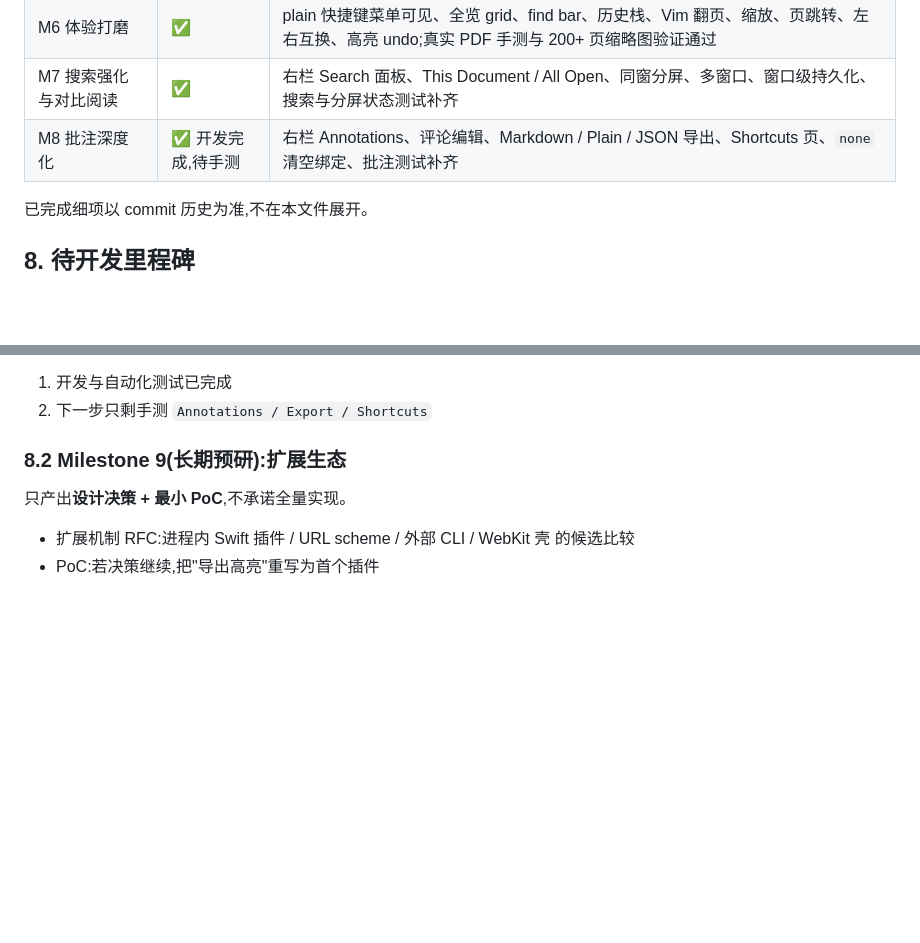
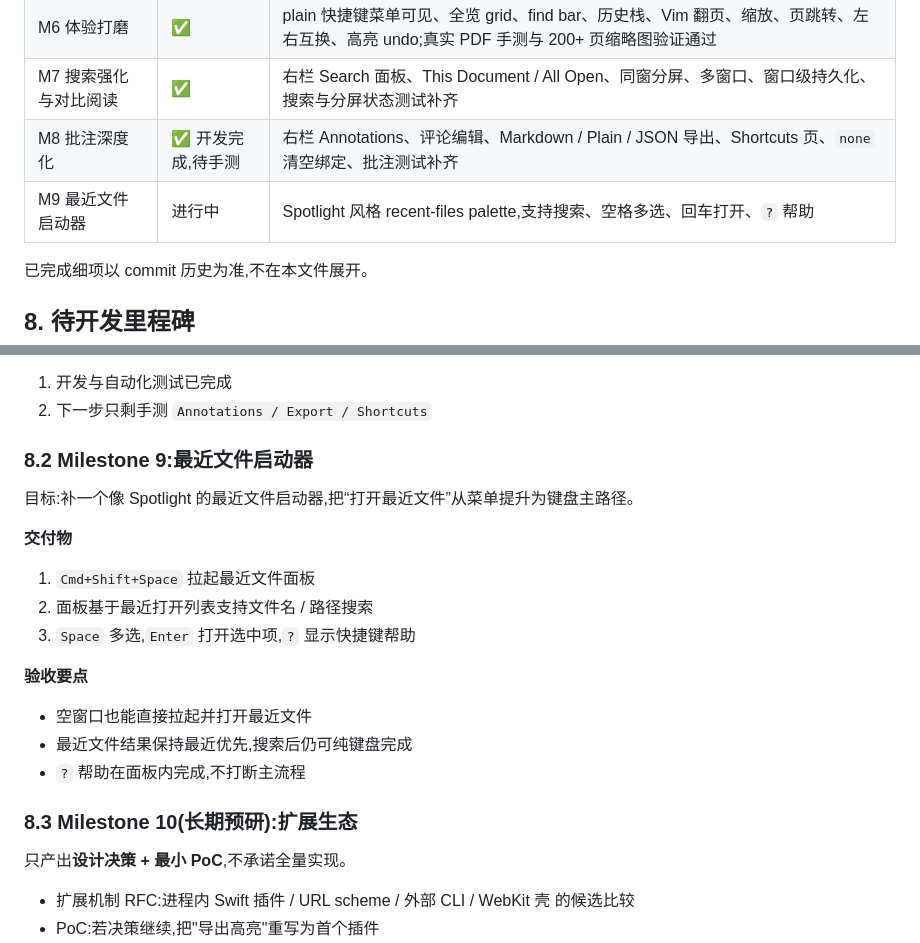
Before and after one commit to Yalyenea/serein-pdf, a Markdown page: PROJECT.md, 2 parts joined by grey strips. GitHub-like rendering; blank space fills up the shorter version.

```diff
--- a/PROJECT.md
+++ b/PROJECT.md
@@ -287,6 +287,7 @@ Tests/SlatePDFTests/
 | M6 体验打磨 | ✅ | plain 快捷键菜单可见、全览 grid、find bar、历史栈、Vim 翻页、缩放、页跳转、左右互换、高亮 undo;真实 PDF 手测与 200+ 页缩略图验证通过 |
 | M7 搜索强化与对比阅读 | ✅ | 右栏 Search 面板、This Document / All Open、同窗分屏、多窗口、窗口级持久化、搜索与分屏状态测试补齐 |
 | M8 批注深度化 | ✅ 开发完成,待手测 | 右栏 Annotations、评论编辑、Markdown / Plain / JSON 导出、Shortcuts 页、`none` 清空绑定、批注测试补齐 |
+| M9 最近文件启动器 | 进行中 | Spotlight 风格 recent-files palette,支持搜索、空格多选、回车打开、`?` 帮助 |
 
 已完成细项以 commit 历史为准,不在本文件展开。
 
@@ -311,7 +312,21 @@ Tests/SlatePDFTests/
 1. 开发与自动化测试已完成
 2. 下一步只剩手测 `Annotations / Export / Shortcuts`
 
-### 8.2 Milestone 9(长期预研):扩展生态
+### 8.2 Milestone 9:最近文件启动器
+
+目标:补一个像 Spotlight 的最近文件启动器,把“打开最近文件”从菜单提升为键盘主路径。
+
+**交付物**
+1. `Cmd+Shift+Space` 拉起最近文件面板
+2. 面板基于最近打开列表支持文件名 / 路径搜索
+3. `Space` 多选,`Enter` 打开选中项,`?` 显示快捷键帮助
+
+**验收要点**
+- 空窗口也能直接拉起并打开最近文件
+- 最近文件结果保持最近优先,搜索后仍可纯键盘完成
+- `?` 帮助在面板内完成,不打断主流程
+
+### 8.3 Milestone 10(长期预研):扩展生态
 
 只产出**设计决策 + 最小 PoC**,不承诺全量实现。
 
```
Also changed, not shown: TASKS.md (+21 -10 lines).
